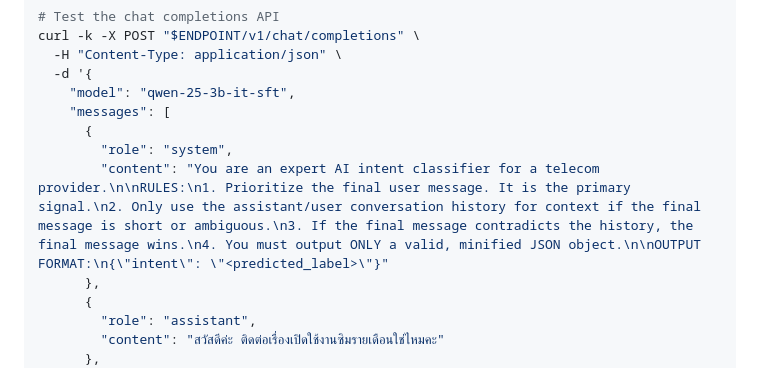
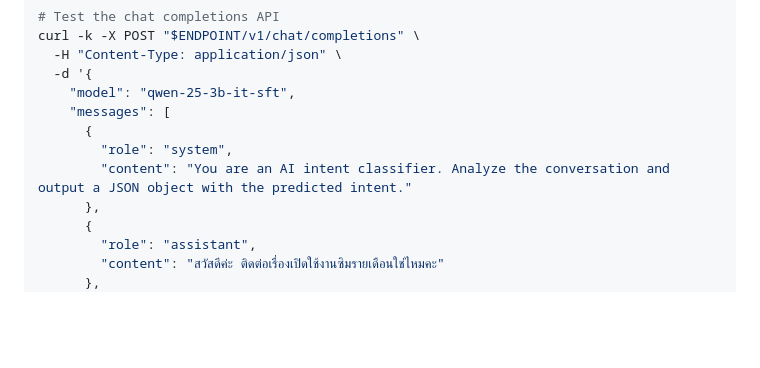
Before and after one commit to bbalakriz/ai-explainer, a Markdown page: model-serving/01-model-serving-s3.md, the part around the change. GitHub-like rendering; blank space fills up the shorter version.

Commit message:
fixed system prompt

```diff
--- a/model-serving/01-model-serving-s3.md
+++ b/model-serving/01-model-serving-s3.md
@@ -149,7 +149,7 @@ curl -k -X POST "$ENDPOINT/v1/chat/completions" \
     "messages": [
       {
         "role": "system",
-        "content": "You are an expert AI intent classifier for a telecom provider.\n\nRULES:\n1. Prioritize the final user message. It is the primary signal.\n2. Only use the assistant/user conversation history for context if the final message is short or ambiguous.\n3. If the final message contradicts the history, the final message wins.\n4. You must output ONLY a valid, minified JSON object.\n\nOUTPUT FORMAT:\n{\"intent\": \"<predicted_label>\"}"
+        "content": "You are an AI intent classifier. Analyze the conversation and output a JSON object with the predicted intent."
       },
       {
         "role": "assistant",
```
